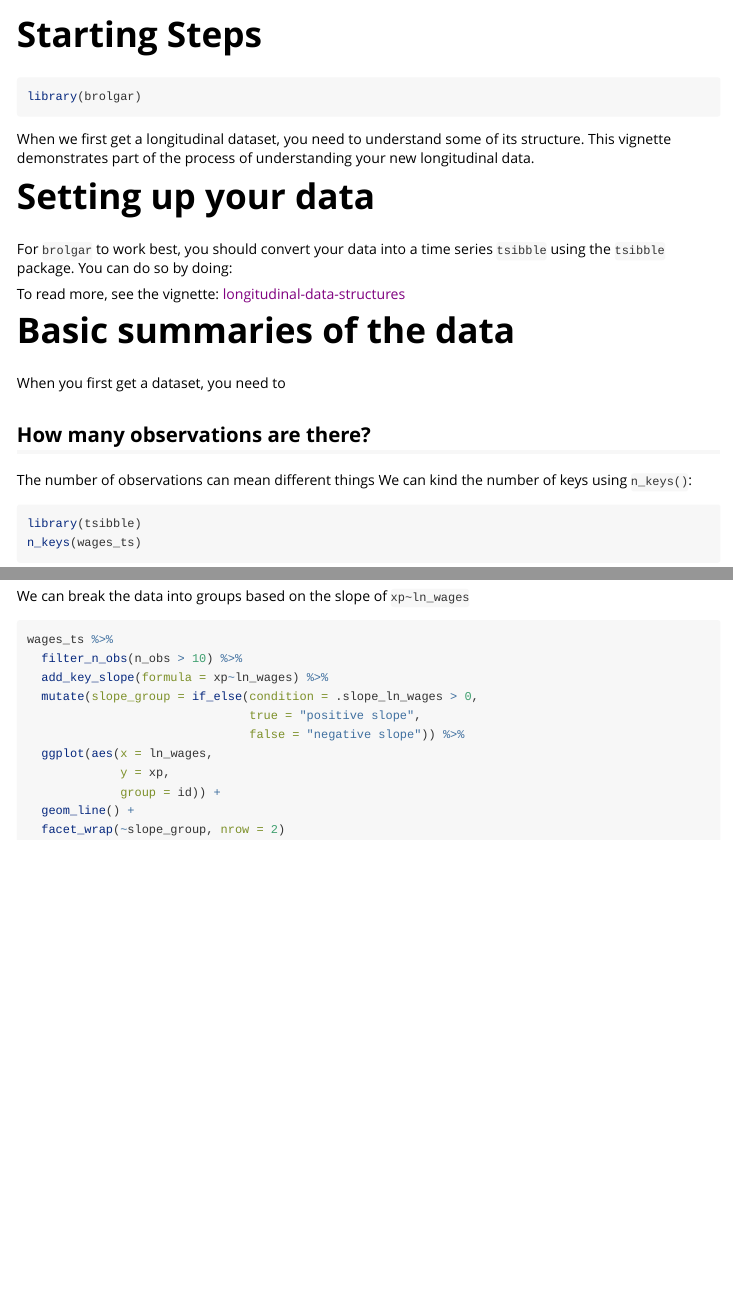
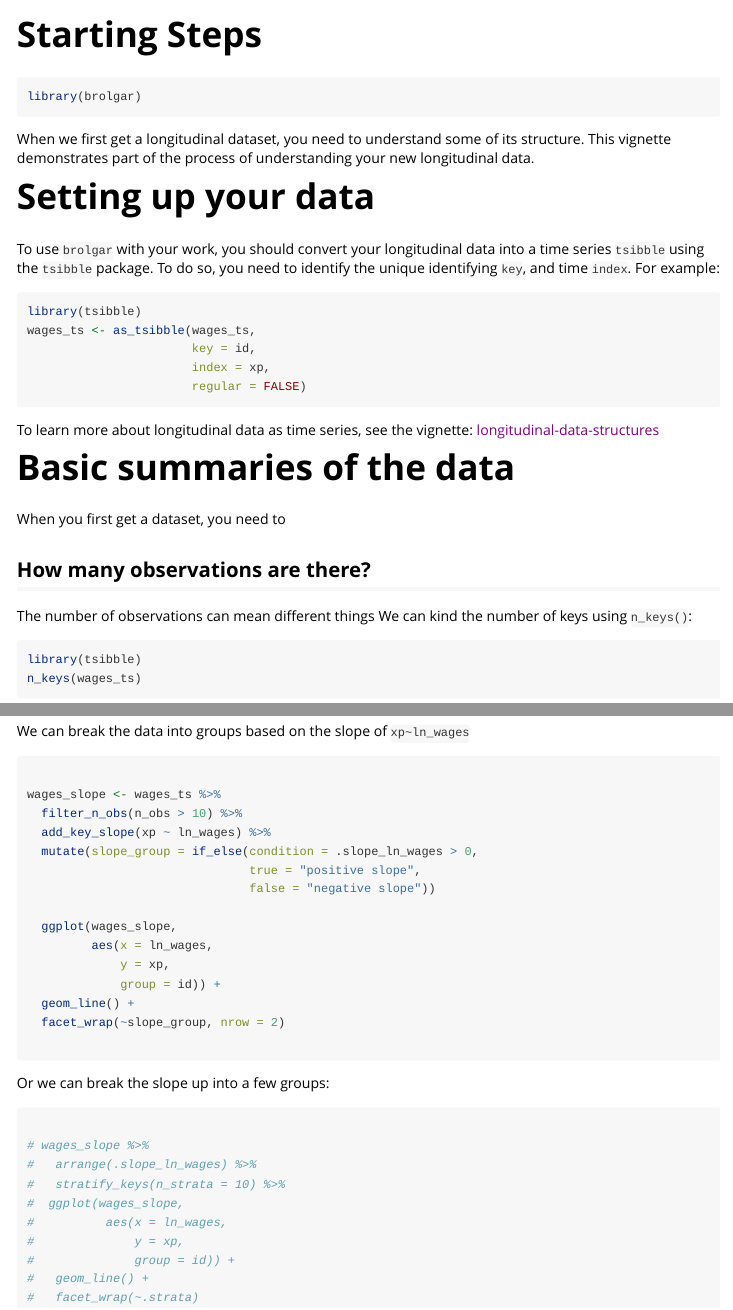
Before and after one commit to njtierney/brolgar, an R Markdown document (vignettes/basic_exploration.Rmd): the page in a window 1100 px wide, from its top, and a second part further down, joined at a grey line. Rendered offline with R 4.5, knitr and Pandoc, with nearby package versions; some code elsewhere in the file could not run offline; common packages that the code uses without loading them are loaded.

Commit message:
minor changes to basic exploration vignette

````diff
--- a/vignettes/basic_exploration.Rmd
+++ b/vignettes/basic_exploration.Rmd
@@ -22,13 +22,17 @@ When we first get a longitudinal dataset, you need to understand some of its str
 
 # Setting up your data
 
-For `brolgar` to work best, you should convert your data into a time series `tsibble` using the `tsibble` package. You can do so by doing:
+To use `brolgar` with your work, you should convert your longitudinal data into a time series `tsibble` using the `tsibble` package. To do so, you need to identify the unique identifying `key`, and time `index`. For example:
 
-```{r}
-
+```{r wages-ts, eval = FALSE}
+library(tsibble)
+wages_ts <- as_tsibble(wages_ts,
+                       key = id,
+                       index = xp,
+                       regular = FALSE)
 ```
 
-To read more, see the vignette: [longitudinal-data-structures]()
+To learn more about longitudinal data as time series, see the vignette: [longitudinal-data-structures]()
 
 # Basic summaries of the data
 
@@ -150,16 +153,34 @@ wages_ts %>%
 We can break the data into groups based on the slope of `xp~ln_wages`
 
 ```{r show-add-slope, eval = FALSE}
-wages_ts %>%
+
+wages_slope <- wages_ts %>%
   filter_n_obs(n_obs > 10) %>%
-  add_key_slope(formula = xp~ln_wages) %>%
+  add_key_slope(xp ~ ln_wages) %>%
   mutate(slope_group = if_else(condition = .slope_ln_wages > 0,
                                true = "positive slope",
-                               false = "negative slope")) %>%
-  ggplot(aes(x = ln_wages,
+                               false = "negative slope"))
+
+  ggplot(wages_slope,
+         aes(x = ln_wages,
              y = xp,
              group = id)) +
   geom_line() +
   facet_wrap(~slope_group, nrow = 2)
 
 ```
+
+Or we can break the slope up into a few groups:
+
+```{r}
+
+# wages_slope %>%
+#   arrange(.slope_ln_wages) %>%
+#   stratify_keys(n_strata = 10) %>%
+#  ggplot(wages_slope,
+#          aes(x = ln_wages,
+#              y = xp,
+#              group = id)) +
+#   geom_line() +
+#   facet_wrap(~.strata)
+```
````
Also changed, not shown: vignettes/basic_exploration.Rmd (21 more changed lines).
